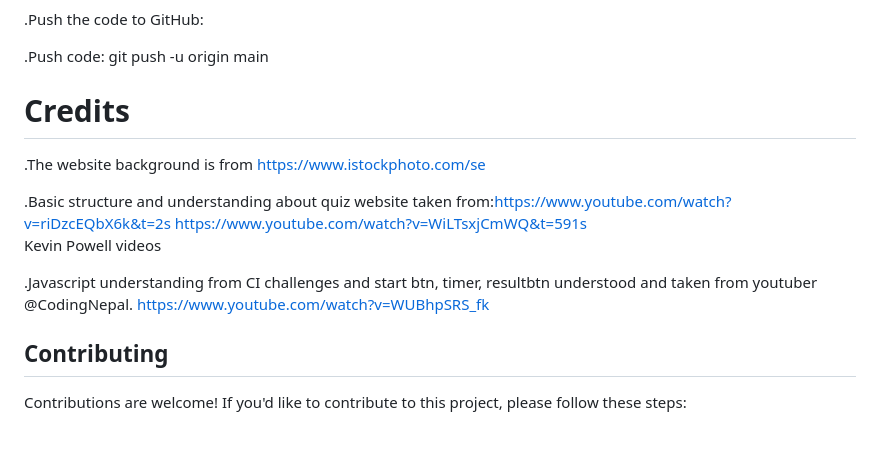
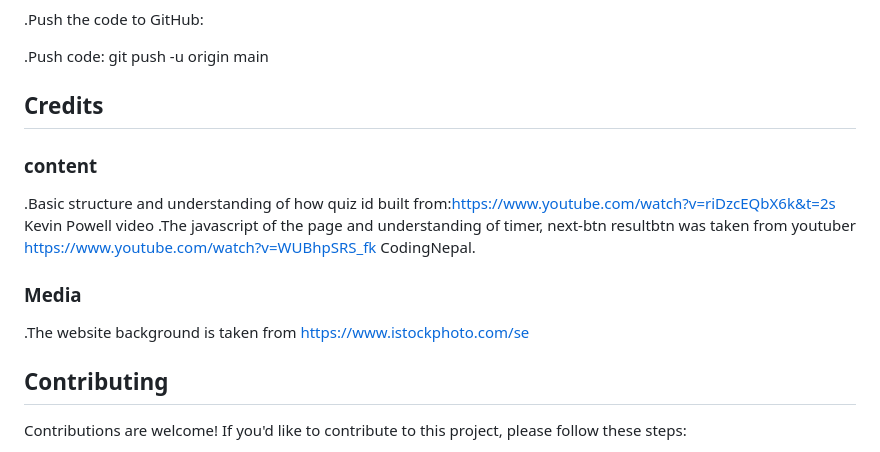
Before and after one commit to JoannaAdermark1/TheGeographyQuizApp, a Markdown page: README.md, the part around the change. GitHub-like rendering.

Commit message:
readme: update readme credits

```diff
--- a/README.md
+++ b/README.md
@@ -168,14 +168,13 @@ Steps:Initialize a Git repository
 
 .Push code: git push -u origin main
 
-# Credits
-.The website background is from https://www.istockphoto.com/se
-
-.Basic structure and understanding about quiz website taken from:https://www.youtube.com/watch?v=riDzcEQbX6k&t=2s
-https://www.youtube.com/watch?v=WiLTsxjCmWQ&t=591s
-Kevin Powell videos
-
-.Javascript understanding from CI challenges and start btn, timer, resultbtn understood and taken from youtuber @CodingNepal. https://www.youtube.com/watch?v=WUBhpSRS_fk
+## Credits
+### content
+.Basic structure and understanding of how quiz id built from:https://www.youtube.com/watch?v=riDzcEQbX6k&t=2s
+Kevin Powell video
+.The javascript of the page and understanding of timer, next-btn resultbtn was taken from youtuber https://www.youtube.com/watch?v=WUBhpSRS_fk CodingNepal.
+### Media
+.The website background is taken from https://www.istockphoto.com/se
 
 ## Contributing
 Contributions are welcome! If you'd like to contribute to this project, please follow these steps:
```
